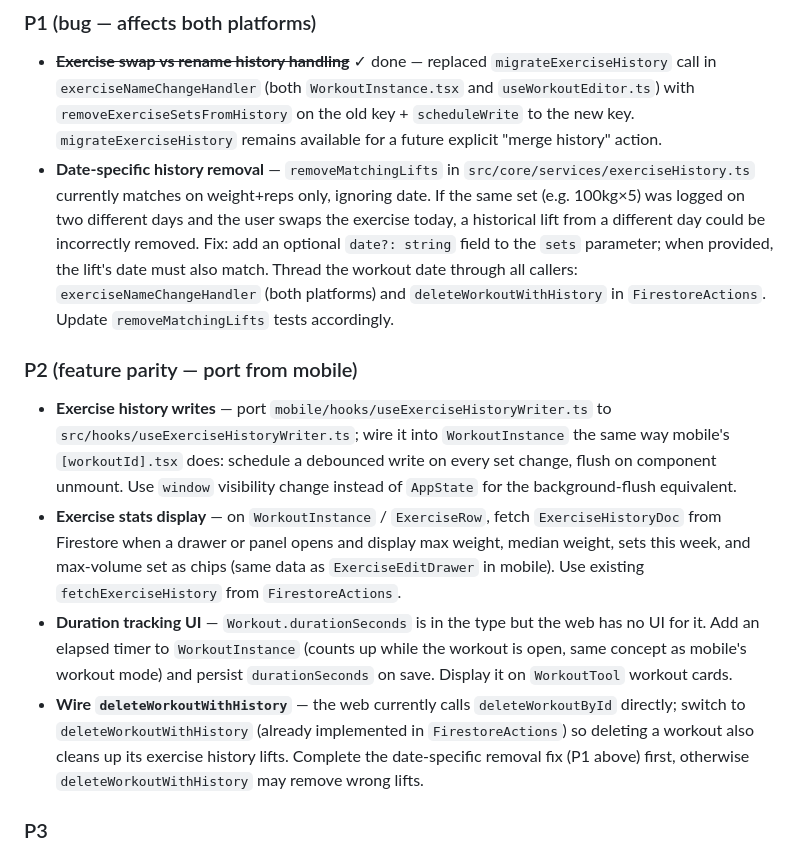
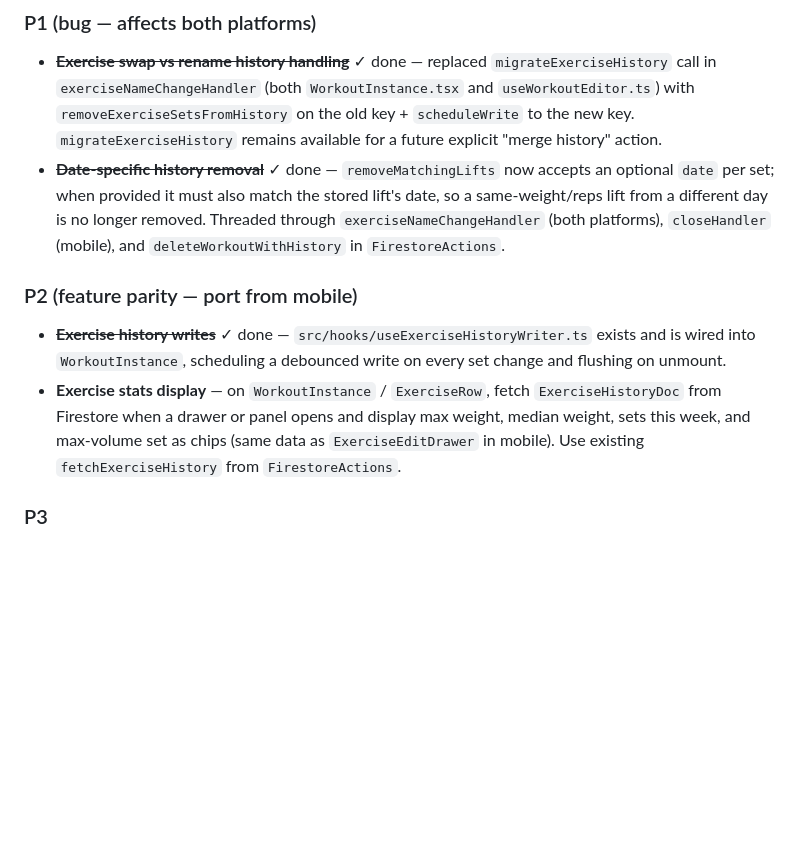
Before and after one commit to julianty/corpore-sano, a Markdown page: CLAUDE.md, the part around the change. Rendered like a GitHub page; blank space fills up the shorter version.

Commit message:
Remove scrapped timer-UI plan from roadmap docs
Duration/elapsed-timer UI was never built and isn't planned; drop it
from the web P2 roadmap. Also mark three adjacent roadmap items done
now that they're verified complete in code (deleteWorkoutWithHistory
wiring, date-specific history removal, exercise history writes).

Co-Authored-By: Claude Sonnet 5 <noreply@anthropic.com>

```diff
--- a/CLAUDE.md
+++ b/CLAUDE.md
@@ -215,14 +215,12 @@ The mobile app has outpaced the web app on several fronts. The items below bring
 ### P1 (bug — affects both platforms)
 
 - ~~**Exercise swap vs rename history handling**~~ ✓ done — replaced `migrateExerciseHistory` call in `exerciseNameChangeHandler` (both `WorkoutInstance.tsx` and `useWorkoutEditor.ts`) with `removeExerciseSetsFromHistory` on the old key + `scheduleWrite` to the new key. `migrateExerciseHistory` remains available for a future explicit "merge history" action.
-- **Date-specific history removal** — `removeMatchingLifts` in `src/core/services/exerciseHistory.ts` currently matches on weight+reps only, ignoring date. If the same set (e.g. 100kg×5) was logged on two different days and the user swaps the exercise today, a historical lift from a different day could be incorrectly removed. Fix: add an optional `date?: string` field to the `sets` parameter; when provided, the lift's date must also match. Thread the workout date through all callers: `exerciseNameChangeHandler` (both platforms) and `deleteWorkoutWithHistory` in `FirestoreActions`. Update `removeMatchingLifts` tests accordingly.
+- ~~**Date-specific history removal**~~ ✓ done — `removeMatchingLifts` now accepts an optional `date` per set; when provided it must also match the stored lift's date, so a same-weight/reps lift from a different day is no longer removed. Threaded through `exerciseNameChangeHandler` (both platforms), `closeHandler` (mobile), and `deleteWorkoutWithHistory` in `FirestoreActions`.
 
 ### P2 (feature parity — port from mobile)
 
-- **Exercise history writes** — port `mobile/hooks/useExerciseHistoryWriter.ts` to `src/hooks/useExerciseHistoryWriter.ts`; wire it into `WorkoutInstance` the same way mobile's `[workoutId].tsx` does: schedule a debounced write on every set change, flush on component unmount. Use `window` visibility change instead of `AppState` for the background-flush equivalent.
+- ~~**Exercise history writes**~~ ✓ done — `src/hooks/useExerciseHistoryWriter.ts` exists and is wired into `WorkoutInstance`, scheduling a debounced write on every set change and flushing on unmount.
 - **Exercise stats display** — on `WorkoutInstance` / `ExerciseRow`, fetch `ExerciseHistoryDoc` from Firestore when a drawer or panel opens and display max weight, median weight, sets this week, and max-volume set as chips (same data as `ExerciseEditDrawer` in mobile). Use existing `fetchExerciseHistory` from `FirestoreActions`.
-- **Duration tracking UI** — `Workout.durationSeconds` is in the type but the web has no UI for it. Add an elapsed timer to `WorkoutInstance` (counts up while the workout is open, same concept as mobile's workout mode) and persist `durationSeconds` on save. Display it on `WorkoutTool` workout cards.
-- **Wire `deleteWorkoutWithHistory`** — the web currently calls `deleteWorkoutById` directly; switch to `deleteWorkoutWithHistory` (already implemented in `FirestoreActions`) so deleting a workout also cleans up its exercise history lifts. Complete the date-specific removal fix (P1 above) first, otherwise `deleteWorkoutWithHistory` may remove wrong lifts.
 
 ### P3
 
```
